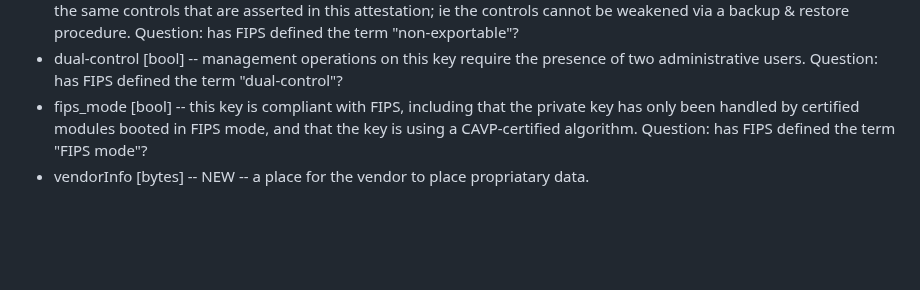
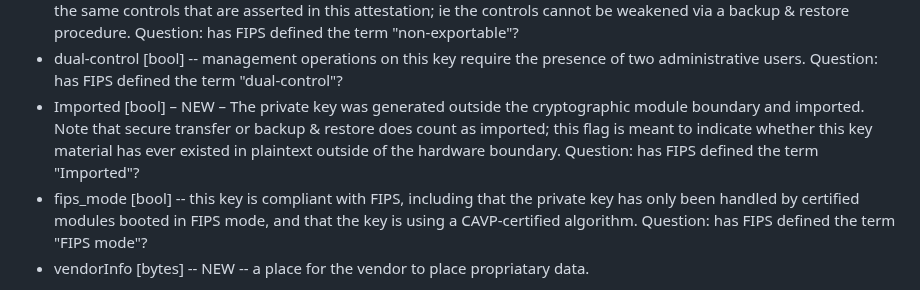
Before and after one commit to lamps-wg/csr-attestation, a Markdown page: meetingNotes/2023-08-14.md, the part around the change. Drawn GitHub-style; blank space fills up the shorter version.

Commit message:
Incorporated feedback from Tomas

```diff
--- a/meetingNotes/2023-08-14.md
+++ b/meetingNotes/2023-08-14.md
@@ -56,6 +56,8 @@ Key Attestation Evidence Claims
   Question: has FIPS defined the term "non-exportable"?
 * dual-control [bool] -- management operations on this key require the presence of two administrative users.
   Question: has FIPS defined the term "dual-control"?
+* Imported [bool] – NEW – The private key was generated outside the cryptographic module boundary and imported. Note that secure transfer or backup & restore does count as imported; this flag is meant to indicate whether this key material has ever existed in plaintext outside of the hardware boundary.
+  Question: has FIPS defined the term "Imported"?
 * fips_mode [bool] -- this key is compliant with FIPS, including that the private key has only been handled by certified modules booted in FIPS mode, and that the key is using a CAVP-certified algorithm.
   Question: has FIPS defined the term "FIPS mode"?
 * vendorInfo [bytes] -- NEW -- a place for the vendor to place propriatary data.
```
